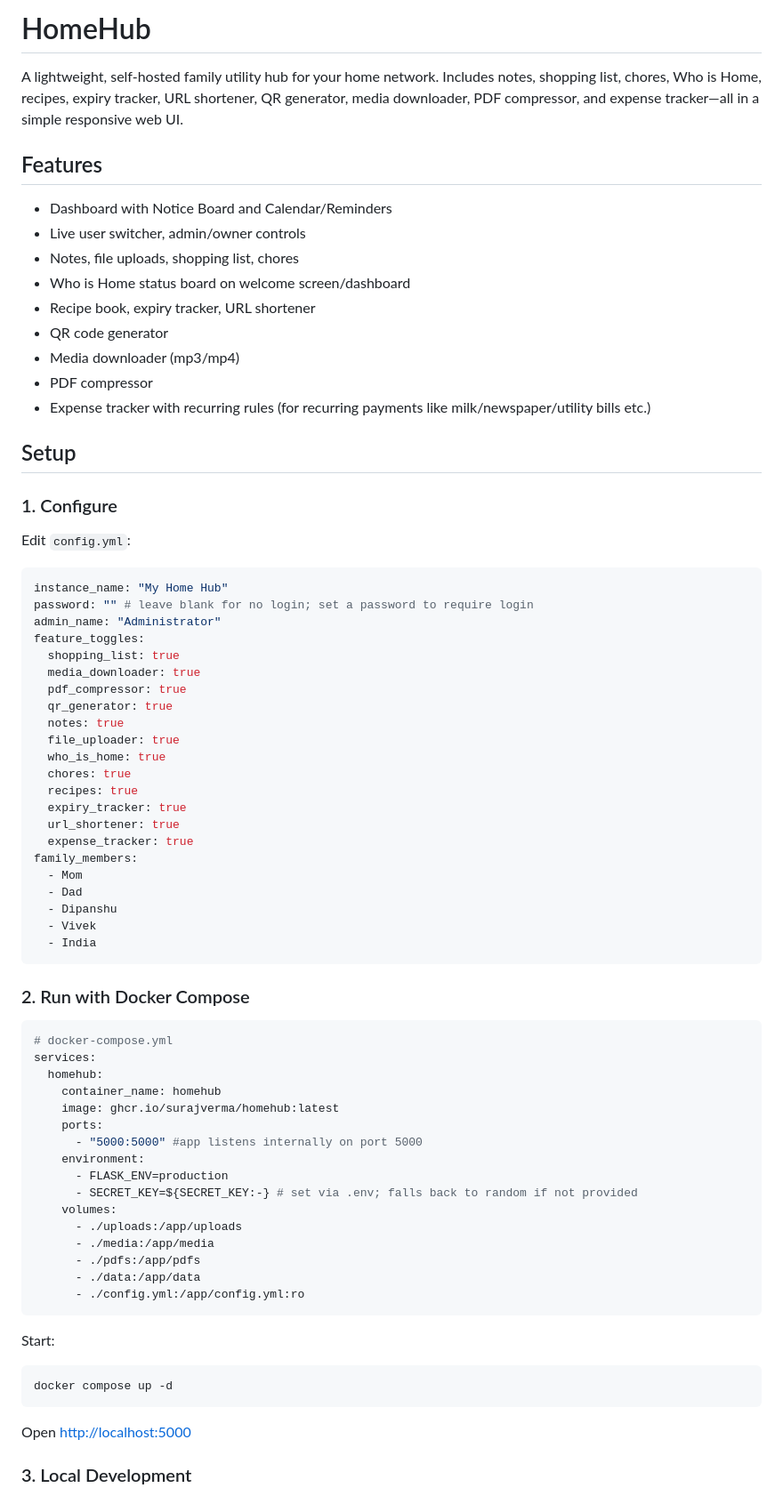
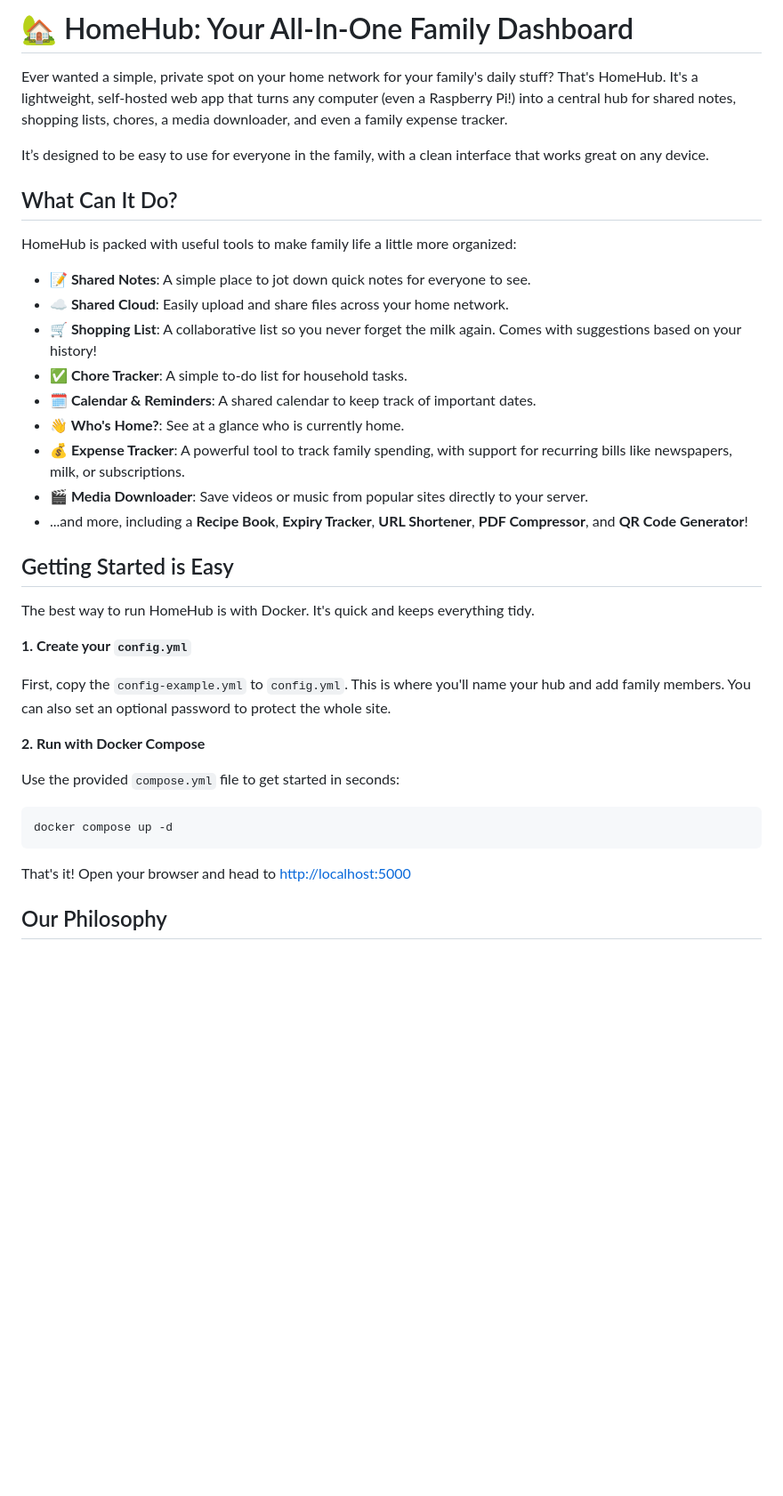
Before and after one commit to surajverma/homehub, a Markdown page: README.md, the part around the change printed below. Shown: that part at 89% size. GitHub-like rendering; blank space fills up the shorter version.

````diff
--- a/README.md
+++ b/README.md
@@ -1,76 +1,40 @@
 
-# HomeHub
+# 🏡 HomeHub: Your All-In-One Family Dashboard
 
-A lightweight, self-hosted family utility hub for your home network. Includes notes, shopping list, chores, Who is Home, recipes, expiry tracker, URL shortener, QR generator, media downloader, PDF compressor, and expense tracker—all in a simple responsive web UI.
+Ever wanted a simple, private spot on your home network for your family's daily stuff? That's HomeHub. It's a lightweight, self-hosted web app that turns any computer (even a Raspberry Pi!) into a central hub for shared notes, shopping lists, chores, a media downloader, and even a family expense tracker.
 
-## Features
+It’s designed to be easy to use for everyone in the family, with a clean interface that works great on any device.
 
-- Dashboard with Notice Board and Calendar/Reminders
-- Live user switcher, admin/owner controls
-- Notes, file uploads, shopping list, chores
-- Who is Home status board on welcome screen/dashboard
-- Recipe book, expiry tracker, URL shortener
-- QR code generator
-- Media downloader (mp3/mp4)
-- PDF compressor
-- Expense tracker with recurring rules (for recurring payments like milk/newspaper/utility bills etc.)
+## What Can It Do?
 
-## Setup
+HomeHub is packed with useful tools to make family life a little more organized:
 
-### 1. Configure
-Edit `config.yml`:
+* **📝 Shared Notes**: A simple place to jot down quick notes for everyone to see.
+* **☁️ Shared Cloud**: Easily upload and share files across your home network.
+* **🛒 Shopping List**: A collaborative list so you never forget the milk again. Comes with suggestions based on your history!
+* **✅ Chore Tracker**: A simple to-do list for household tasks.
+* **🗓️ Calendar & Reminders**: A shared calendar to keep track of important dates.
+* **👋 Who's Home?**: See at a glance who is currently home.
+* **💰 Expense Tracker**: A powerful tool to track family spending, with support for recurring bills like newspapers, milk, or subscriptions.
+* **🎬 Media Downloader**: Save videos or music from popular sites directly to your server.
+* ...and more, including a **Recipe Book**, **Expiry Tracker**, **URL Shortener**, **PDF Compressor**, and **QR Code Generator**!
 
-```yaml
-instance_name: "My Home Hub"
-password: "" # leave blank for no login; set a password to require login
-admin_name: "Administrator"
-feature_toggles:
-  shopping_list: true
-  media_downloader: true
-  pdf_compressor: true
-  qr_generator: true
-  notes: true
-  file_uploader: true
-  who_is_home: true
-  chores: true
-  recipes: true
-  expiry_tracker: true
-  url_shortener: true
-  expense_tracker: true
-family_members:
-  - Mom
-  - Dad
-  - Dipanshu
-  - Vivek
-  - India
-```
+## Getting Started is Easy
 
-### 2. Run with Docker Compose
+The best way to run HomeHub is with Docker. It's quick and keeps everything tidy.
 
-```yaml
-# docker-compose.yml
-services:
-  homehub:
-    container_name: homehub
-    image: ghcr.io/surajverma/homehub:latest
-    ports:
-      - "5000:5000" #app listens internally on port 5000
-    environment:
-      - FLASK_ENV=production
-      - SECRET_KEY=${SECRET_KEY:-} # set via .env; falls back to random if not provided
-    volumes:
-      - ./uploads:/app/uploads
-      - ./media:/app/media
-      - ./pdfs:/app/pdfs
-      - ./data:/app/data
-      - ./config.yml:/app/config.yml:ro
-```
+**1. Create your `config.yml`**
 
-Start:
-```powershell
+First, copy the `config-example.yml` to `config.yml`. This is where you'll name your hub and add family members. You can also set an optional password to protect the whole site.
+
+**2. Run with Docker Compose**
+
+Use the provided `compose.yml` file to get started in seconds:
+
+```bash
 docker compose up -d
 ```
-Open [http://localhost:5000](http://localhost:5000)
+That's it! Open your browser and head to [http://localhost:5000](http://localhost:5000)
 
-### 3. Local Development
+## Our Philosophy
 
````
Also changed, not shown: other parts of README.md (+11 -43 lines).
